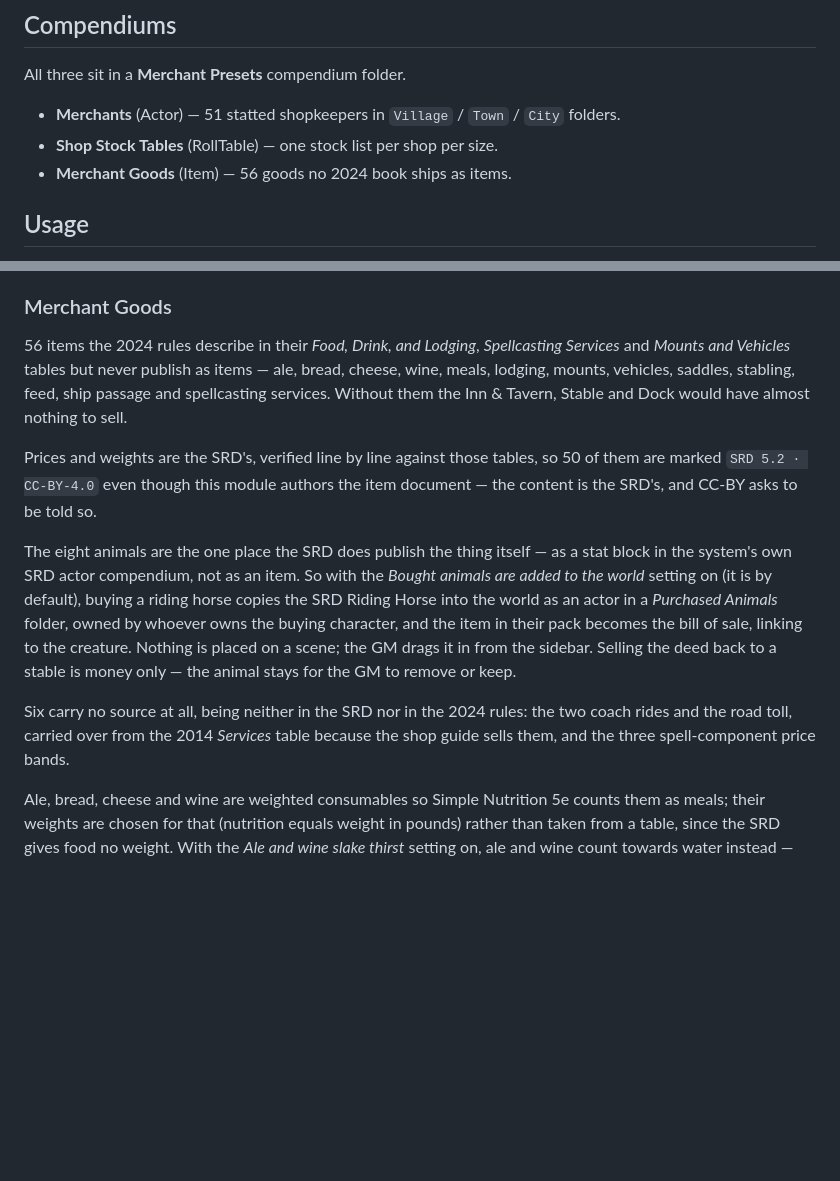
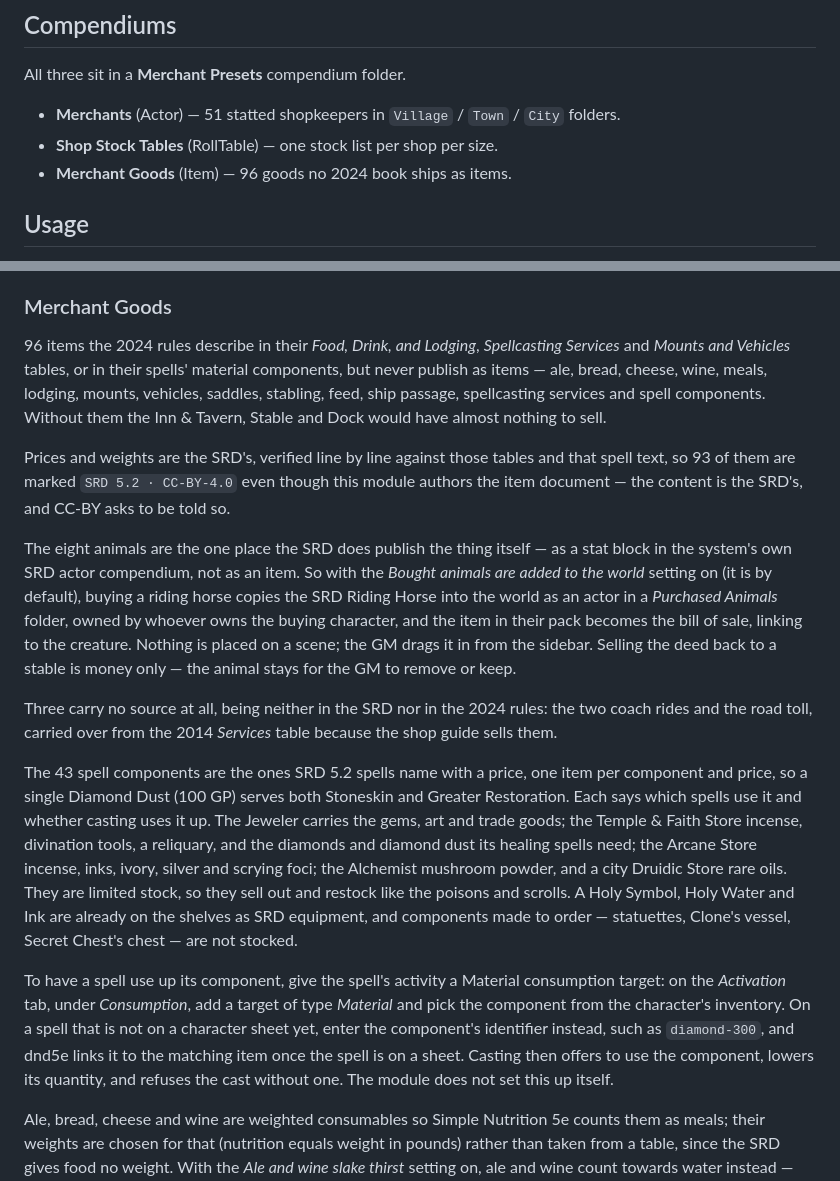
Before and after one commit to mikiross87/merchant-presets, a Markdown page: README.md, 2 parts joined by grey strips. Rendered like a GitHub page; blank space fills up the shorter version.

```diff
--- a/README.md
+++ b/README.md
@@ -47,7 +47,7 @@ All three sit in a **Merchant Presets** compendium folder.
 
 - **Merchants** (Actor) — 51 statted shopkeepers in `Village` / `Town` / `City` folders.
 - **Shop Stock Tables** (RollTable) — one stock list per shop per size.
-- **Merchant Goods** (Item) — 56 goods no 2024 book ships as items.
+- **Merchant Goods** (Item) — 96 goods no 2024 book ships as items.
 
 ## Usage
 
@@ -99,15 +99,17 @@ stock does, so nothing here needs a book module either.
 
 ### Merchant Goods
 
-56 items the 2024 rules describe in their *Food, Drink, and Lodging*,
-*Spellcasting Services* and *Mounts and Vehicles* tables but never publish as
-items — ale, bread, cheese, wine, meals, lodging, mounts, vehicles, saddles,
-stabling, feed, ship passage and spellcasting services. Without them the Inn &
-Tavern, Stable and Dock would have almost nothing to sell.
+96 items the 2024 rules describe in their *Food, Drink, and Lodging*,
+*Spellcasting Services* and *Mounts and Vehicles* tables, or in their spells'
+material components, but never publish as items — ale, bread, cheese, wine,
+meals, lodging, mounts, vehicles, saddles, stabling, feed, ship passage,
+spellcasting services and spell components. Without them the Inn & Tavern,
+Stable and Dock would have almost nothing to sell.
 
-Prices and weights are the SRD's, verified line by line against those tables, so
-50 of them are marked `SRD 5.2 · CC-BY-4.0` even though this module authors the
-item document — the content is the SRD's, and CC-BY asks to be told so.
+Prices and weights are the SRD's, verified line by line against those tables and
+that spell text, so 93 of them are marked `SRD 5.2 · CC-BY-4.0` even though this
+module authors the item document — the content is the SRD's, and CC-BY asks to
+be told so.
 
 The eight animals are the one place the SRD does publish the thing itself — as a
 stat block in the system's own SRD actor compendium, not as an item. So with the
@@ -118,9 +120,31 @@ item in their pack becomes the bill of sale, linking to the creature. Nothing is
 placed on a scene; the GM drags it in from the sidebar. Selling the deed back to
 a stable is money only — the animal stays for the GM to remove or keep.
 
-Six carry no source at all, being neither in the SRD nor in the 2024 rules: the
+Three carry no source at all, being neither in the SRD nor in the 2024 rules: the
 two coach rides and the road toll, carried over from the 2014 *Services* table
-because the shop guide sells them, and the three spell-component price bands.
+because the shop guide sells them.
+
+The 43 spell components are the ones SRD 5.2 spells name with a price, one item
+per component and price, so a single Diamond Dust (100 GP) serves both
+Stoneskin and Greater Restoration. Each says which spells use it and whether
+casting uses it up. The Jeweler carries the gems, art and trade goods; the
+Temple & Faith Store incense, divination tools, a reliquary, and the diamonds
+and diamond dust its healing spells need; the Arcane Store incense, inks,
+ivory, silver and scrying foci; the Alchemist mushroom powder, and a city
+Druidic Store rare oils. They are limited
+stock, so they sell out and restock like the poisons and scrolls. A Holy Symbol,
+Holy Water and Ink are already on the shelves as SRD equipment, and components
+made to order — statuettes, Clone's vessel, Secret Chest's chest — are not
+stocked.
+
+To have a spell use up its component, give the spell's activity a Material
+consumption target: on the *Activation* tab, under *Consumption*, add a target
+of type *Material* and pick the component from the character's inventory. On a
+spell that is not on a character sheet yet, enter the component's identifier
+instead, such as `diamond-300`, and dnd5e links it to the matching item once the
+spell is on a sheet. Casting then offers to use the component, lowers its
+quantity, and refuses the cast without one. The module does not set this up
+itself.
 
 Ale, bread, cheese and wine are weighted consumables so Simple Nutrition 5e
 counts them as meals; their weights are chosen for that (nutrition equals weight
```
Also changed, not shown: CHANGELOG.md (+19 -0 lines), CONTRIBUTING.md (+25 -7 lines).
